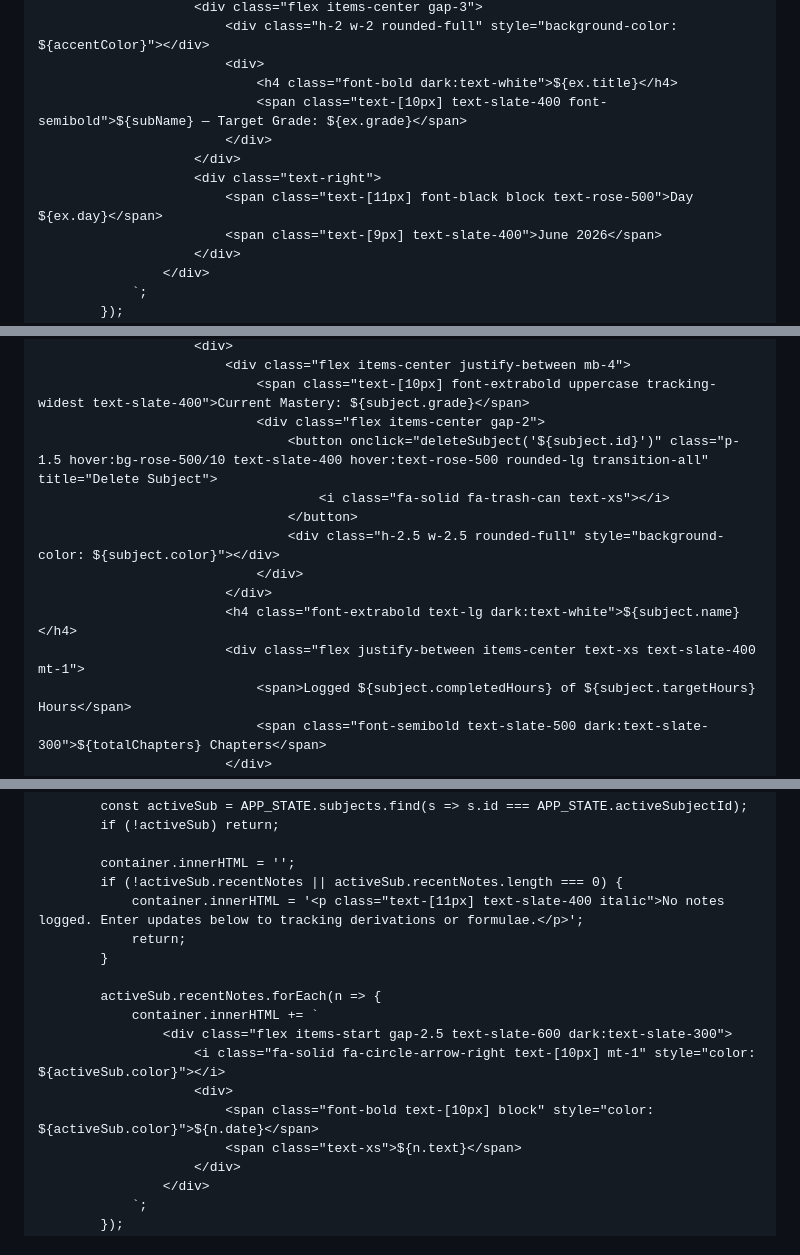
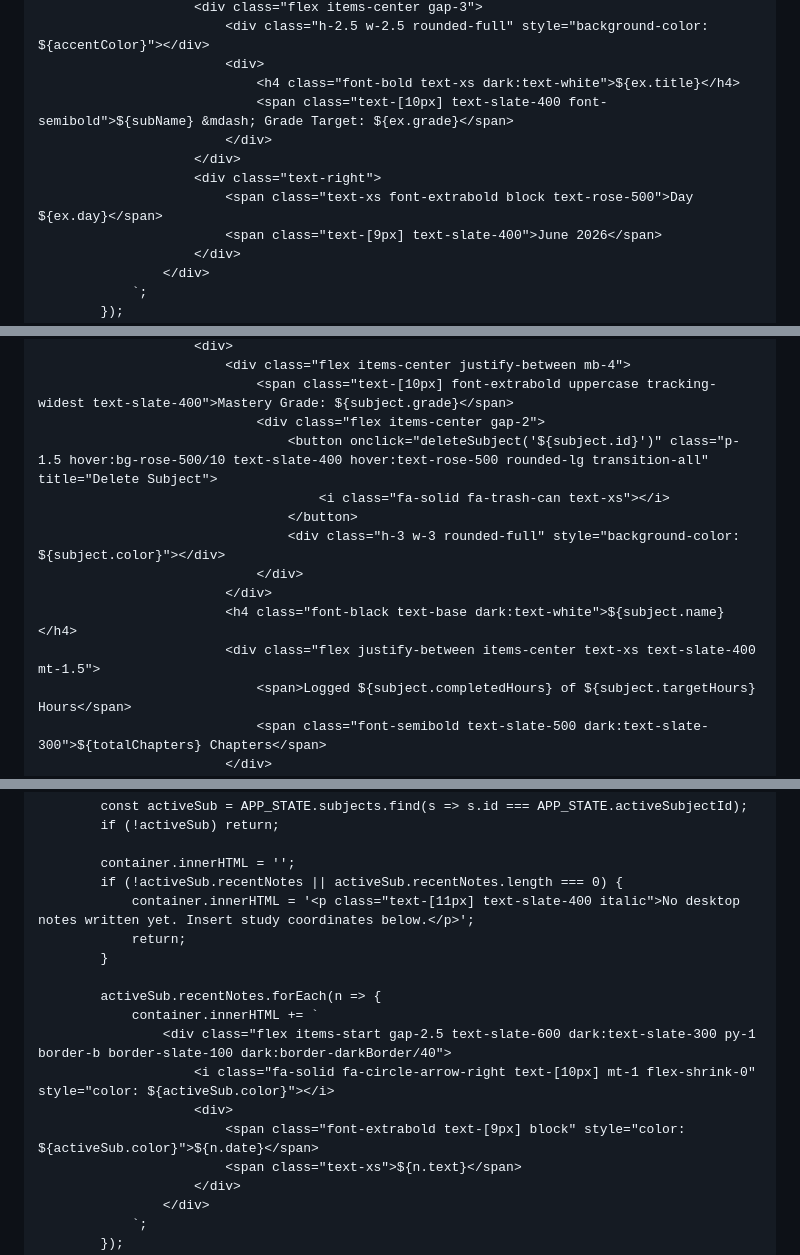
Before and after one commit to Shifan-03/Personal_time_management, a Markdown page: README.md, 3 parts joined by grey strips. Rendered like a GitHub page.

```diff
--- a/README.md
+++ b/README.md
@@ -911,12 +963,12 @@
                         <div class="flex items-center gap-3">
-                            <div class="h-2 w-2 rounded-full" style="background-color: ${accentColor}"></div>
+                            <div class="h-2.5 w-2.5 rounded-full" style="background-color: ${accentColor}"></div>
                             <div>
-                                <h4 class="font-bold dark:text-white">${ex.title}</h4>
-                                <span class="text-[10px] text-slate-400 font-semibold">${subName} — Target Grade: ${ex.grade}</span>
+                                <h4 class="font-bold text-xs dark:text-white">${ex.title}</h4>
+                                <span class="text-[10px] text-slate-400 font-semibold">${subName} &mdash; Grade Target: ${ex.grade}</span>
                             </div>
                         </div>
                         <div class="text-right">
-                            <span class="text-[11px] font-black block text-rose-500">Day ${ex.day}</span>
+                            <span class="text-xs font-extrabold block text-rose-500">Day ${ex.day}</span>
                             <span class="text-[9px] text-slate-400">June 2026</span>
                         </div>
                     </div>
@@ -950,15 +1002,15 @@
                         <div>
                             <div class="flex items-center justify-between mb-4">
-                                <span class="text-[10px] font-extrabold uppercase tracking-widest text-slate-400">Current Mastery: ${subject.grade}</span>
+                                <span class="text-[10px] font-extrabold uppercase tracking-widest text-slate-400">Mastery Grade: ${subject.grade}</span>
                                 <div class="flex items-center gap-2">
                                     <button onclick="deleteSubject('${subject.id}')" class="p-1.5 hover:bg-rose-500/10 text-slate-400 hover:text-rose-500 rounded-lg transition-all" title="Delete Subject">
                                         <i class="fa-solid fa-trash-can text-xs"></i>
                                     </button>
-                                    <div class="h-2.5 w-2.5 rounded-full" style="background-color: ${subject.color}"></div>
+                                    <div class="h-3 w-3 rounded-full" style="background-color: ${subject.color}"></div>
                                 </div>
                             </div>
-                            <h4 class="font-extrabold text-lg dark:text-white">${subject.name}</h4>
-                            <div class="flex justify-between items-center text-xs text-slate-400 mt-1">
+                            <h4 class="font-black text-base dark:text-white">${subject.name}</h4>
+                            <div class="flex justify-between items-center text-xs text-slate-400 mt-1.5">
                                 <span>Logged ${subject.completedHours} of ${subject.targetHours} Hours</span>
                                 <span class="font-semibold text-slate-500 dark:text-slate-300">${totalChapters} Chapters</span>
                             </div>
@@ -1054,16 +1103,16 @@
 
             container.innerHTML = '';
             if (!activeSub.recentNotes || activeSub.recentNotes.length === 0) {
-                container.innerHTML = '<p class="text-[11px] text-slate-400 italic">No notes logged. Enter updates below to tracking derivations or formulae.</p>';
+                container.innerHTML = '<p class="text-[11px] text-slate-400 italic">No desktop notes written yet. Insert study coordinates below.</p>';
                 return;
             }
 
             activeSub.recentNotes.forEach(n => {
                 container.innerHTML += `
-                    <div class="flex items-start gap-2.5 text-slate-600 dark:text-slate-300">
-                        <i class="fa-solid fa-circle-arrow-right text-[10px] mt-1" style="color: ${activeSub.color}"></i>
+                    <div class="flex items-start gap-2.5 text-slate-600 dark:text-slate-300 py-1 border-b border-slate-100 dark:border-darkBorder/40">
+                        <i class="fa-solid fa-circle-arrow-right text-[10px] mt-1 flex-shrink-0" style="color: ${activeSub.color}"></i>
                         <div>
-                            <span class="font-bold text-[10px] block" style="color: ${activeSub.color}">${n.date}</span>
+                            <span class="font-extrabold text-[9px] block" style="color: ${activeSub.color}">${n.date}</span>
                             <span class="text-xs">${n.text}</span>
                         </div>
                     </div>
```
Also changed, not shown: other parts of README.md (+264 -215 lines).
